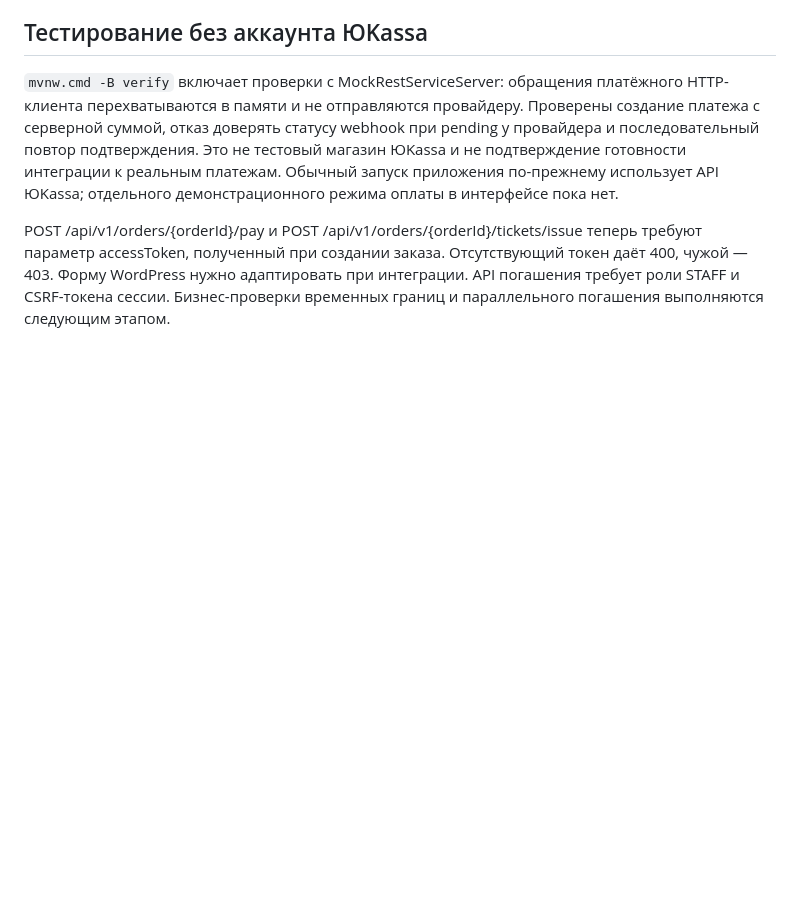
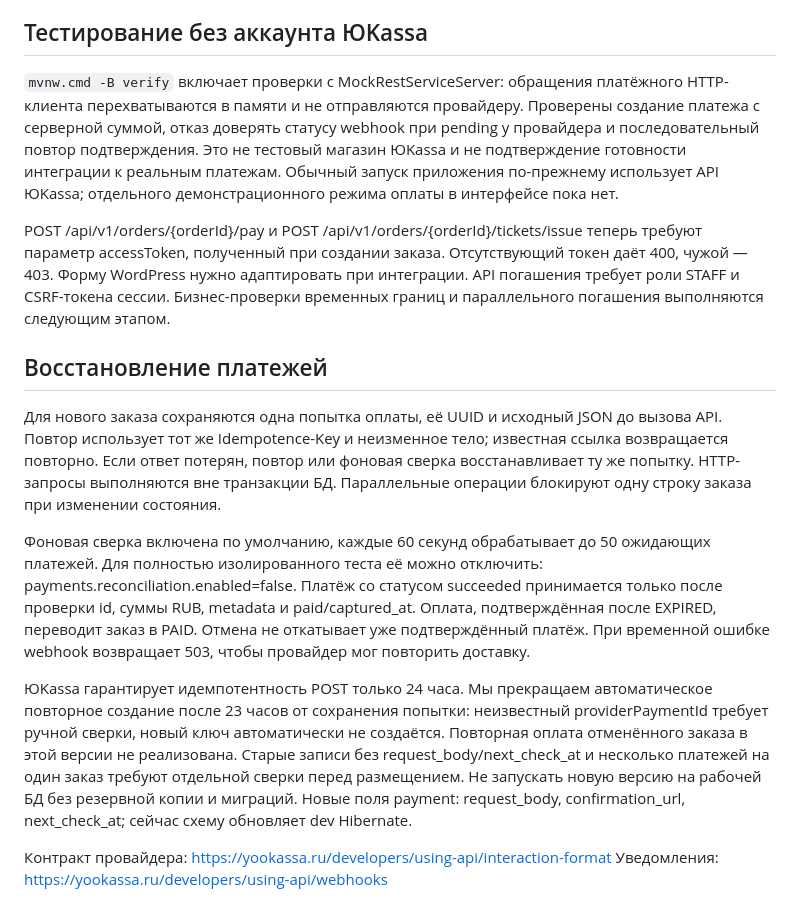
Before and after one commit to Alexjuzz/water-tours, a Markdown page: README.md, the part around the change. GitHub-like rendering; blank space fills up the shorter version.

Commit message:
docs: record payment recovery checks and remaining release work

```diff
--- a/README.md
+++ b/README.md
@@ -59,3 +59,26 @@ POST /api/v1/orders/{orderId}/pay и POST /api/v1/orders/{orderId}/tickets/issue
 параметр accessToken, полученный при создании заказа. Отсутствующий токен даёт 400, чужой — 403.
 Форму WordPress нужно адаптировать при интеграции. API погашения требует роли STAFF и CSRF-токена
 сессии. Бизнес-проверки временных границ и параллельного погашения выполняются следующим этапом.
+
+## Восстановление платежей
+
+Для нового заказа сохраняются одна попытка оплаты, её UUID и исходный JSON до вызова API.
+Повтор использует тот же Idempotence-Key и неизменное тело; известная ссылка возвращается повторно.
+Если ответ потерян, повтор или фоновая сверка восстанавливает ту же попытку. HTTP-запросы выполняются
+вне транзакции БД. Параллельные операции блокируют одну строку заказа при изменении состояния.
+
+Фоновая сверка включена по умолчанию, каждые 60 секунд обрабатывает до 50 ожидающих платежей.
+Для полностью изолированного теста её можно отключить: payments.reconciliation.enabled=false.
+Платёж со статусом succeeded принимается только после проверки id, суммы RUB, metadata и paid/captured_at.
+Оплата, подтверждённая после EXPIRED, переводит заказ в PAID. Отмена не откатывает уже подтверждённый платёж.
+При временной ошибке webhook возвращает 503, чтобы провайдер мог повторить доставку.
+
+ЮKassa гарантирует идемпотентность POST только 24 часа. Мы прекращаем автоматическое повторное
+создание после 23 часов от сохранения попытки: неизвестный providerPaymentId требует ручной сверки,
+новый ключ автоматически не создаётся. Повторная оплата отменённого заказа в этой версии не реализована.
+Старые записи без request_body/next_check_at и несколько платежей на один заказ требуют отдельной
+сверки перед размещением. Не запускать новую версию на рабочей БД без резервной копии и миграций.
+Новые поля payment: request_body, confirmation_url, next_check_at; сейчас схему обновляет dev Hibernate.
+
+Контракт провайдера: https://yookassa.ru/developers/using-api/interaction-format
+Уведомления: https://yookassa.ru/developers/using-api/webhooks
```
Also changed, not shown: ROADMAP.md (+17 -3 lines).
